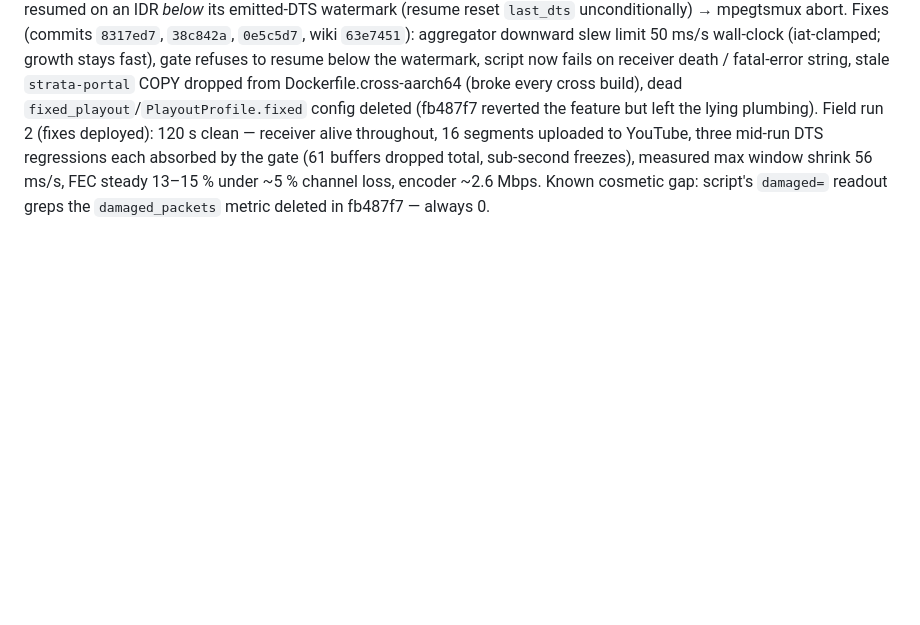
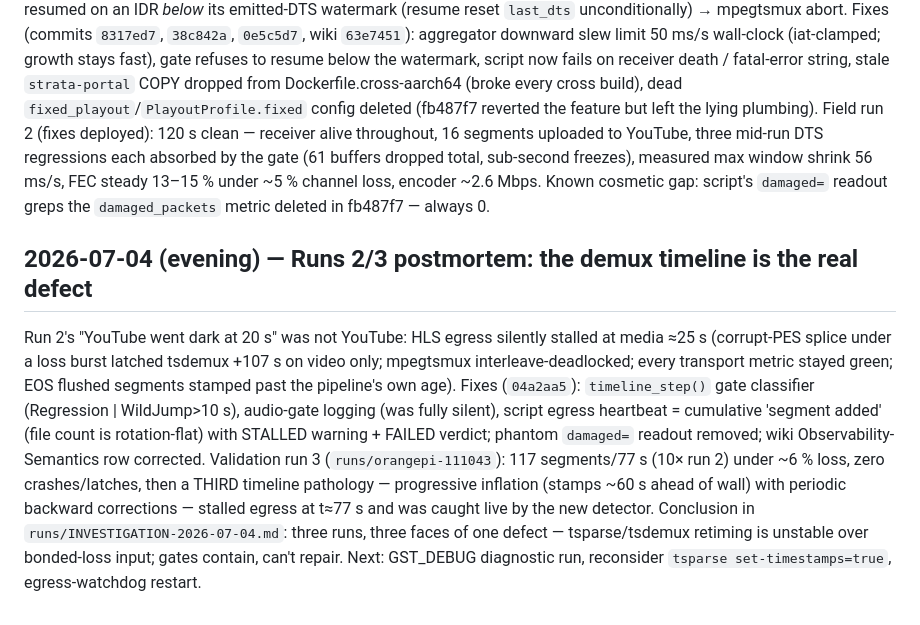
Before and after one commit to RephlexZero/strata, a Markdown page: log.md, the part around the change. Rendered like a GitHub page; blank space fills up the shorter version.

Commit message:
docs: field investigation 2026-07-04 — egress stalls are demux-timeline instability, gates now contain it
Co-Authored-By: Claude Fable 5 <noreply@anthropic.com>

```diff
--- a/log.md
+++ b/log.md
@@ -517,3 +517,23 @@ by the gate (61 buffers dropped total, sub-second freezes), measured max
 window shrink 56 ms/s, FEC steady 13–15 % under ~5 % channel loss,
 encoder ~2.6 Mbps. Known cosmetic gap: script's `damaged=` readout greps
 the `damaged_packets` metric deleted in fb487f7 — always 0.
+
+## 2026-07-04 (evening) — Runs 2/3 postmortem: the demux timeline is the real defect
+
+Run 2's "YouTube went dark at 20 s" was not YouTube: HLS egress silently
+stalled at media ≈25 s (corrupt-PES splice under a loss burst latched
+tsdemux +107 s on video only; mpegtsmux interleave-deadlocked; every
+transport metric stayed green; EOS flushed segments stamped past the
+pipeline's own age). Fixes (`04a2aa5`): `timeline_step()` gate classifier
+(Regression | WildJump>10 s), audio-gate logging (was fully silent),
+script egress heartbeat = cumulative 'segment added' (file count is
+rotation-flat) with STALLED warning + FAILED verdict; phantom `damaged=`
+readout removed; wiki Observability-Semantics row corrected. Validation
+run 3 (`runs/orangepi-111043`): 117 segments/77 s (10× run 2) under ~6 %
+loss, zero crashes/latches, then a THIRD timeline pathology — progressive
+inflation (stamps ~60 s ahead of wall) with periodic backward corrections
+— stalled egress at t≈77 s and was caught live by the new detector.
+Conclusion in `runs/INVESTIGATION-2026-07-04.md`: three runs, three faces
+of one defect — tsparse/tsdemux retiming is unstable over bonded-loss
+input; gates contain, can't repair. Next: GST_DEBUG diagnostic run,
+reconsider `tsparse set-timestamps=true`, egress-watchdog restart.
```
